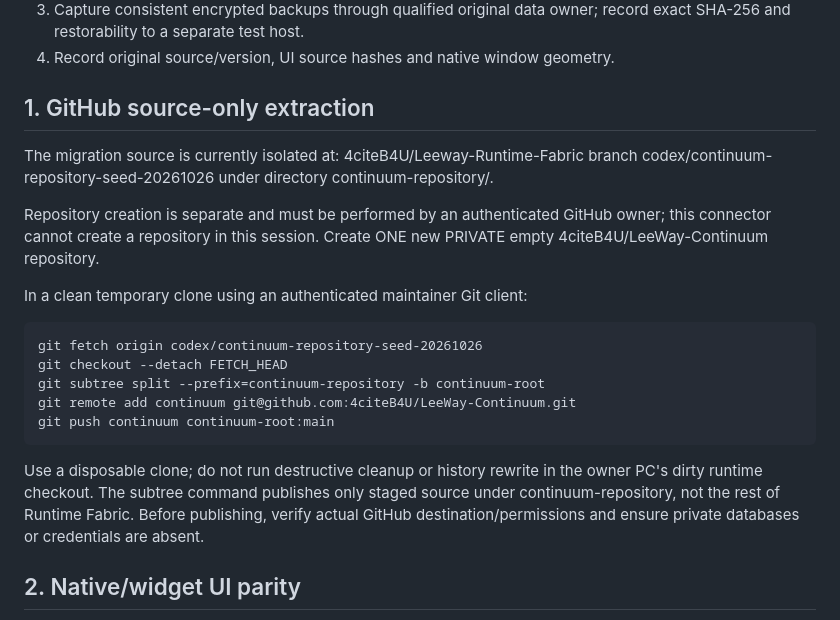
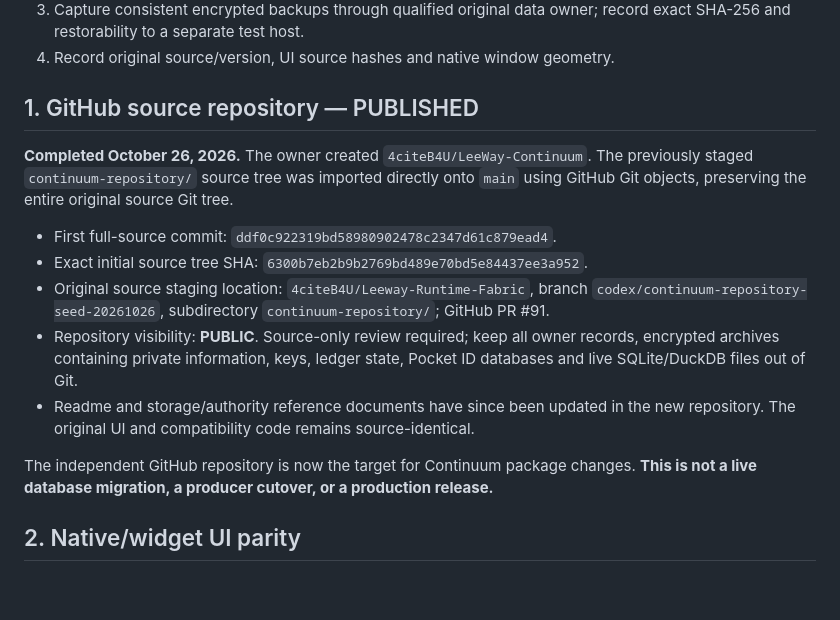
Before and after one commit to 4citeB4U/LeeWay-Continuum, a Markdown page: docs/EXTRACTION-AND-CUTOVER.md, the part around the change. Rendered like a GitHub page; blank space fills up the shorter version.

Commit message:
docs: record verified standalone repository publication and remaining cutover

```diff
--- a/docs/EXTRACTION-AND-CUTOVER.md
+++ b/docs/EXTRACTION-AND-CUTOVER.md
@@ -28,29 +28,25 @@ Never reset the owner SQLite, WAL, Brain DB, current receipts, Pocket ID or runt
    record exact SHA-256 and restorability to a separate test host.
 4. Record original source/version, UI source hashes and native window geometry.
 
-## 1. GitHub source-only extraction
+## 1. GitHub source repository — PUBLISHED
 
-The migration source is currently isolated at:
-4citeB4U/Leeway-Runtime-Fabric branch codex/continuum-repository-seed-20261026
-under directory continuum-repository/.
+**Completed October 26, 2026.** The owner created `4citeB4U/LeeWay-Continuum`.
+The previously staged `continuum-repository/` source tree was imported directly onto
+`main` using GitHub Git objects, preserving the entire original source Git tree.
 
-Repository creation is separate and must be performed by an authenticated
-GitHub owner; this connector cannot create a repository in this session.
-Create ONE new PRIVATE empty 4citeB4U/LeeWay-Continuum repository.
+- First full-source commit: `ddf0c922319bd58980902478c2347d61c879ead4`.
+- Exact initial source tree SHA: `6300b7eb2b9b2769bd489e70bd5e84437ee3a952`.
+- Original source staging location: `4citeB4U/Leeway-Runtime-Fabric`,
+  branch `codex/continuum-repository-seed-20261026`, subdirectory
+  `continuum-repository/`; GitHub PR #91.
+- Repository visibility: **PUBLIC**. Source-only review required; keep all owner
+  records, encrypted archives containing private information, keys, ledger state,
+  Pocket ID databases and live SQLite/DuckDB files out of Git.
+- Readme and storage/authority reference documents have since been updated in the
+  new repository. The original UI and compatibility code remains source-identical.
 
-In a clean temporary clone using an authenticated maintainer Git client:
-
-    git fetch origin codex/continuum-repository-seed-20261026
-    git checkout --detach FETCH_HEAD
-    git subtree split --prefix=continuum-repository -b continuum-root
-    git remote add continuum git@github.com:4citeB4U/LeeWay-Continuum.git
-    git push continuum continuum-root:main
-
-Use a disposable clone; do not run destructive cleanup or history rewrite
-in the owner PC's dirty runtime checkout. The subtree command publishes
-only staged source under continuum-repository, not the rest of Runtime Fabric.
-Before publishing, verify actual GitHub destination/permissions and ensure
-private databases or credentials are absent.
+The independent GitHub repository is now the target for Continuum package changes.
+**This is not a live database migration, a producer cutover, or a production release.**
 
 ## 2. Native/widget UI parity
 
```
